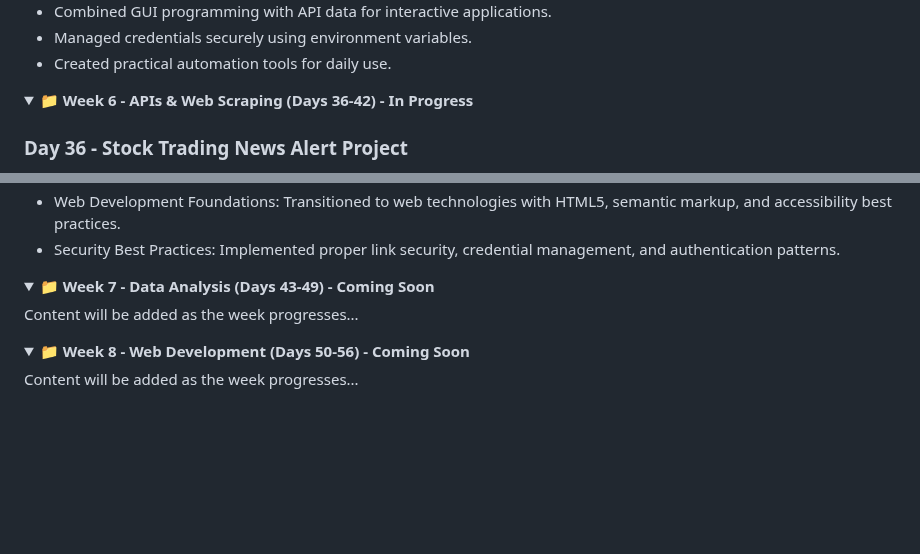
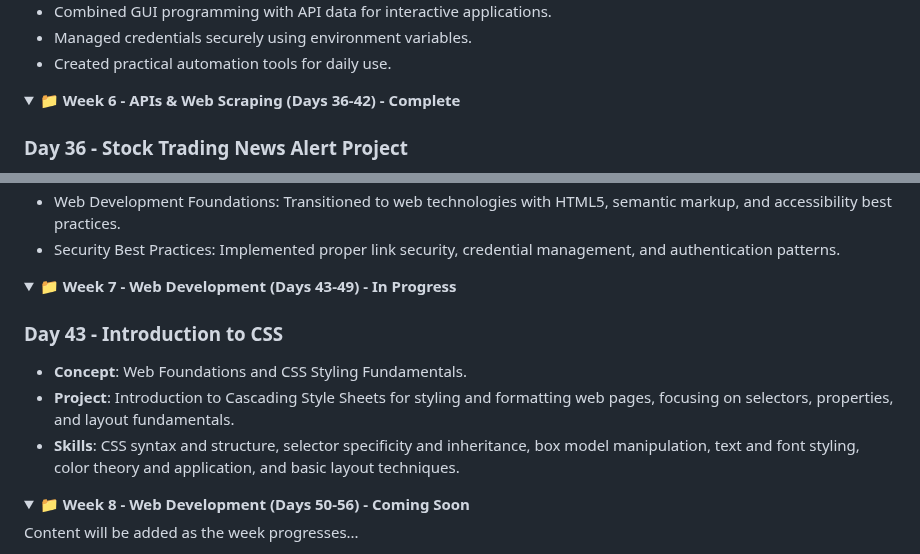
Before and after one commit to David-Kamau-Builds/100_Days_Of_Python, a Markdown page: README.md, 2 parts joined by grey strips. Rendered like a GitHub page; folded sections open; blank space fills up the shorter version.

Commit message:
Day_43 Added: Web foundation - Introduction to CSS

```diff
--- a/README.md
+++ b/README.md
@@ -272,7 +272,7 @@ A comprehensive 100-day Python programming challenge organized into 15 weekly br
 </details>
 
 <details>
-<summary><strong>📁 Week 6 - APIs & Web Scraping (Days 36-42) - In Progress</strong></summary>
+<summary><strong>📁 Week 6 - APIs & Web Scraping (Days 36-42) - Complete</strong></summary>
 
 ### Day 36 - Stock Trading News Alert Project
 - **Concept**: Financial Data API Integration and Multi-Platform Notifications.
@@ -322,9 +322,12 @@ A comprehensive 100-day Python programming challenge organized into 15 weekly br
 </details>
 
 <details>
-<summary><strong>📁 Week 7 - Data Analysis (Days 43-49) - Coming Soon</strong></summary>
+<summary><strong>📁 Week 7 - Web Development (Days 43-49) - In Progress</strong></summary>
 
-Content will be added as the week progresses...
+### Day 43 - Introduction to CSS
+- **Concept**: Web Foundations and CSS Styling Fundamentals.
+- **Project**: Introduction to Cascading Style Sheets for styling and formatting web pages, focusing on selectors, properties, and layout fundamentals.
+- **Skills**: CSS syntax and structure, selector specificity and inheritance, box model manipulation, text and font styling, color theory and application, and basic layout techniques.
 
 </details>
 
```
